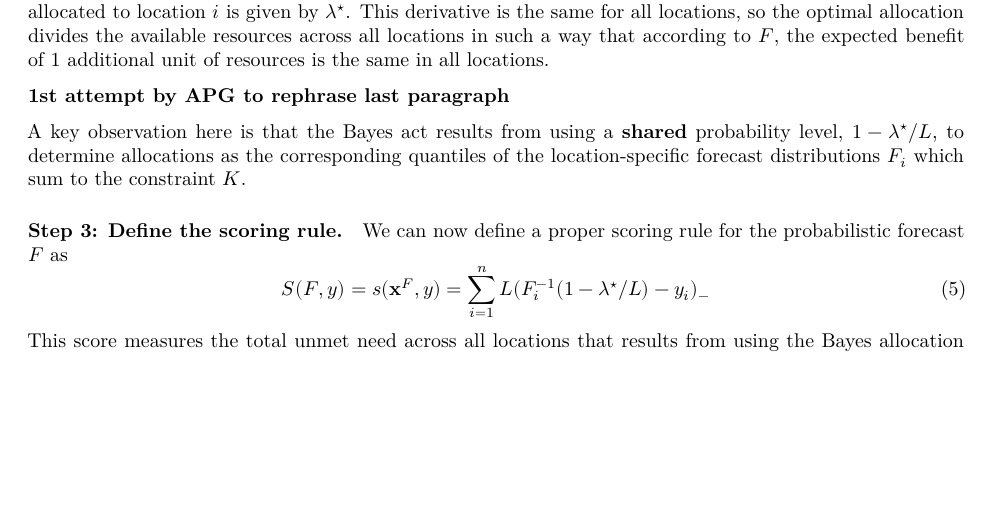
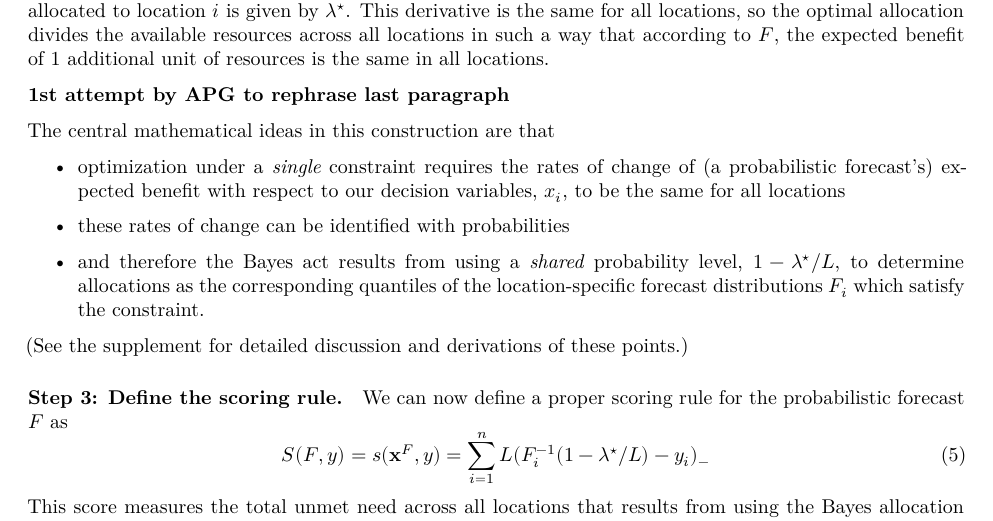
Before and after one commit to aaronger/utility-eval-papers, an R Markdown document (alloscore_manuscript/allocation.rmd): part of page 3 of 4, cut so that both start at the same text, the shorter picture padded with empty space. The pictures show the output file alloscore_manuscript/allocation.pdf that the author committed with the source.

Commit message:
attempt to sum up central mathematical ideas

```diff
--- a/alloscore_manuscript/allocation.rmd
+++ b/alloscore_manuscript/allocation.rmd
@@ -124,7 +124,13 @@ This derivative is the same for all locations, so the optimal allocation divides
 
 \textbf{1st attempt by APG to rephrase last paragraph}
 
-A key observation here is that the Bayes act results from using a \textbf{shared} probability level, $1 - \lambda^{\star}/L$, to determine allocations as the corresponding quantiles of the location-specific forecast distributions $F_i$ which sum to the constraint $K$.
+The central mathematical ideas in this construction are that
+\begin{itemize}
+\item optimization under a \emph{single} constraint requires the rates of change of (a probabilistic forecast's) expected benefit with respect to our decision variables, $x_i$, to be the same for all locations
+\item these rates of change can be identified with probabilities
+\item and therefore the Bayes act results from using a \emph{shared} probability level, $1 - \lambda^{\star}/L$, to determine allocations as the corresponding quantiles of the location-specific forecast distributions $F_i$ which satisfy the constraint.
+\end{itemize}
+(See the supplement for detailed discussion and derivations of these points.)
 
 \paragraph{Step 3: Define the scoring rule.} We can now define a proper scoring rule for the probabilistic forecast $F$ as
 \begin{equation}
```
Also changed, not shown: alloscore_manuscript/allocation.pdf.
